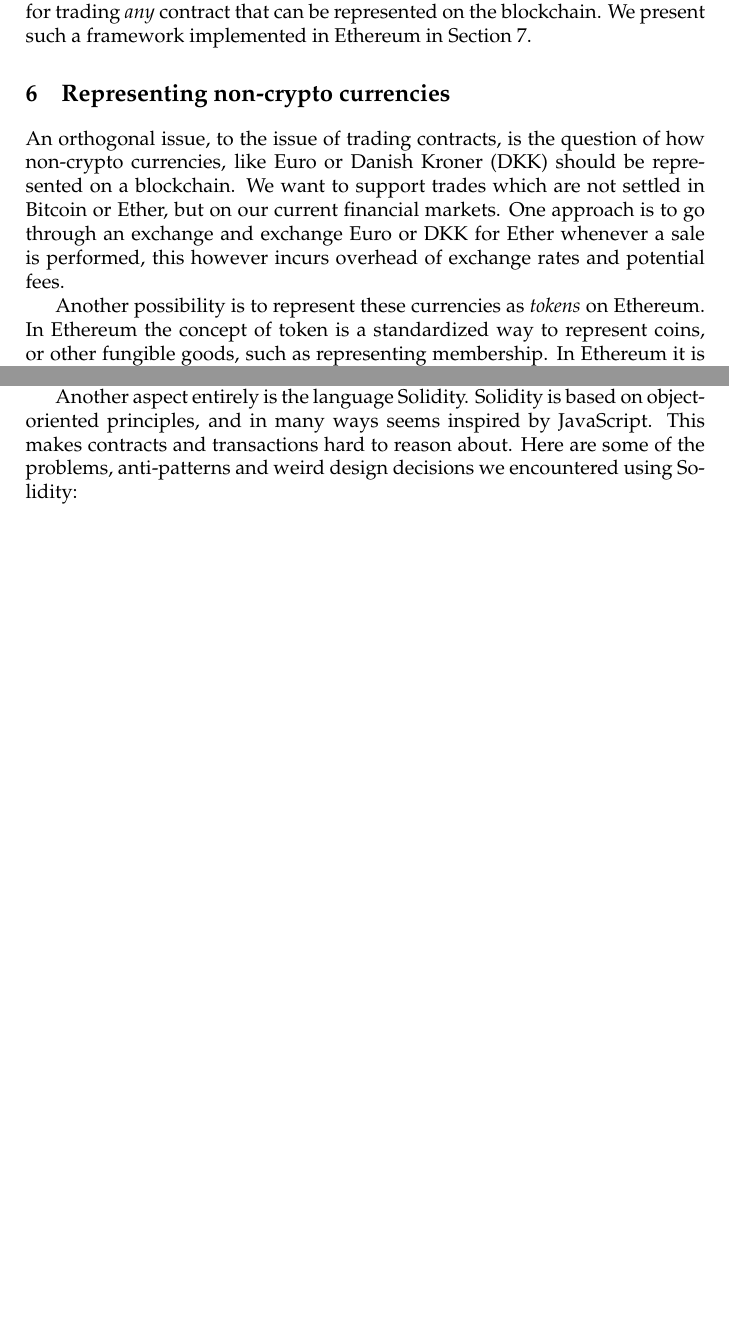
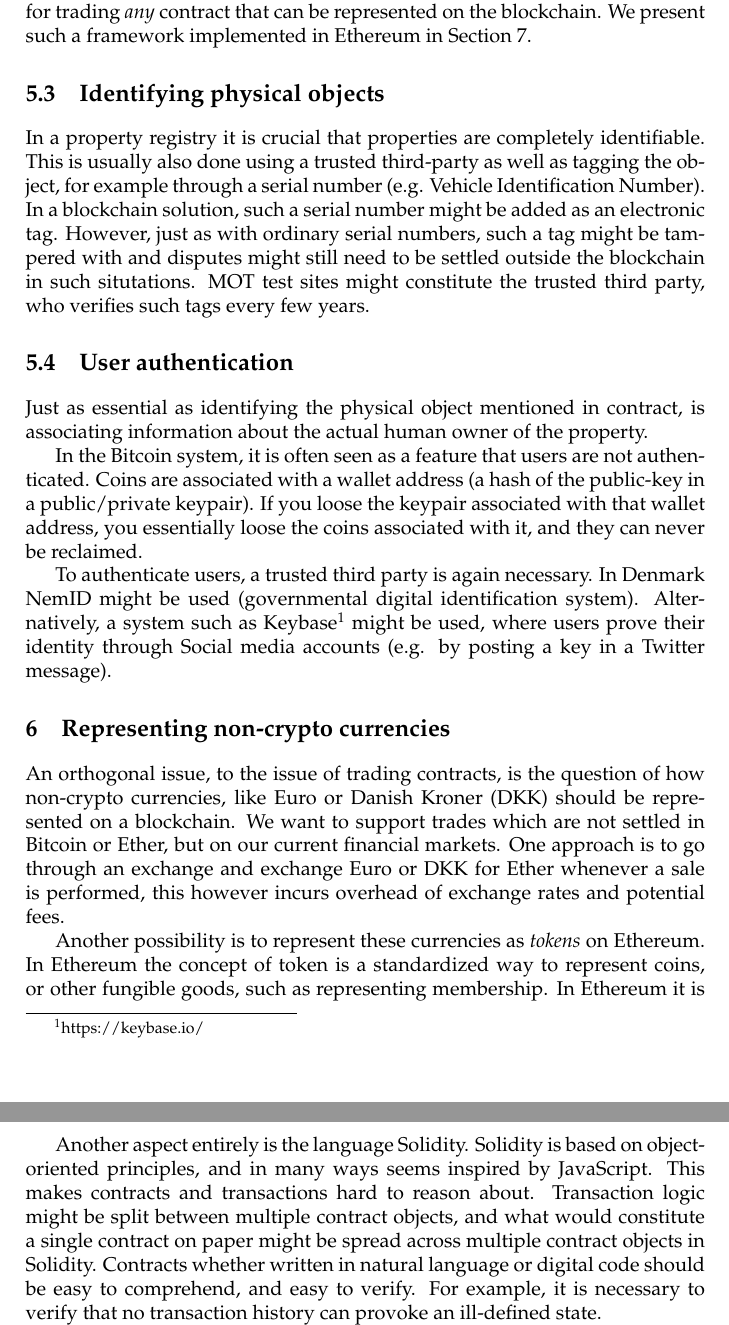
Before and after one commit to dybber/blockchain-summerschool-2016, a LaTeX book (tex/master.tex): two parts of pages 9 and 10 of 13 before the commit and two parts of pages 9 and 12 of 14 after it, joined at a grey line, cut so that both start at the same text, the shorter picture padded with empty space. Compiled offline with pdfLaTeX.

Commit message:
Final changes

```diff
--- a/tex/master.tex
+++ b/tex/master.tex
@@ -40,7 +40,7 @@
 
 \title{Trading Certificates of Title as Smart Properties on a blockchain \\
   {\normalfont\normalsize\scshape A case study on a trust-free vehicle
-    registry using Ethereum} } \author{Martin Dybdal
+    registry using Ethereum} } \author{Martin Dybdal \\
   \texttt{dybber@dybber.dk}} \date{\today}
 
 \begin{document}
@@ -489,10 +492,37 @@ general framework for trading \textit{any} contract that can be
 represented on the blockchain. We present such a framework implemented
 in Ethereum in Section \ref{sec:implementation}.
 
-% \section{Trading secrets}
-
 % \todo{trading secrets, e.g. a private key}
 % \todo{Certcoin https://eprint.iacr.org/2014/803.pdf}
+
+\section{Identifying physical objects}
+In a property registry it is crucial that properties are completely
+identifiable. This is usually also done using a trusted third-party as
+well as tagging the object, for example through a serial number
+(e.g. Vehicle Identification Number). In a blockchain solution, such a
+serial number might be added as an electronic tag. However, just as
+with ordinary serial numbers, such a tag might be tampered with and
+disputes might still need to be settled outside the blockchain in such
+situtations. MOT test sites might constitute the trusted third party,
+who verifies such tags every few years.
+
+\section{User authentication}
+Just as essential as identifying the physical object mentioned in
+contract, is associating information about the actual human owner of
+the property.
+
+In the Bitcoin system, it is often seen as a feature that users are
+not authenticated. Coins are associated with a wallet address (a hash
+of the public-key in a public/private keypair). If you loose the
+keypair associated with that wallet address, you essentially loose the
+coins associated with it, and they can never be reclaimed.
+
+To authenticate users, a trusted third party is again necessary. In
+Denmark NemID might be used (governmental digital identification
+system). Alternatively, a system such as
+Keybase\footnote{https://keybase.io/} might be used, where users prove
+their identity through Social media accounts (e.g. by posting a key in
+a Twitter message).
 
 \chapter{Representing non-crypto currencies}
 \label{sec:currency}
@@ -638,7 +668,9 @@ missing and the Solidity compilers error messages are poor.
 Another aspect entirely is the language Solidity. Solidity is based on
 object-oriented principles, and in many ways seems inspired by
 JavaScript. This makes contracts and transactions hard to reason
-about. Here are some of the problems, anti-patterns and weird design
-decisions we encountered using Solidity:
-\begin{itemize}
-\item Exceptions does not carry a reason. All exceptions look the same.
+about. Transaction logic might be split between multiple contract
+objects, and what would constitute a single contract on paper might be
+spread across multiple contract objects in Solidity. Contracts whether
+written in natural language or digital code should be easy to
+comprehend, and easy to verify. For example, it is necessary to verify
+that no transaction history can provoke an ill-defined state.
```
Also changed, not shown: tex/bibliography.bib (+10 -1 lines), tex/master.tex (51 more changed lines).
